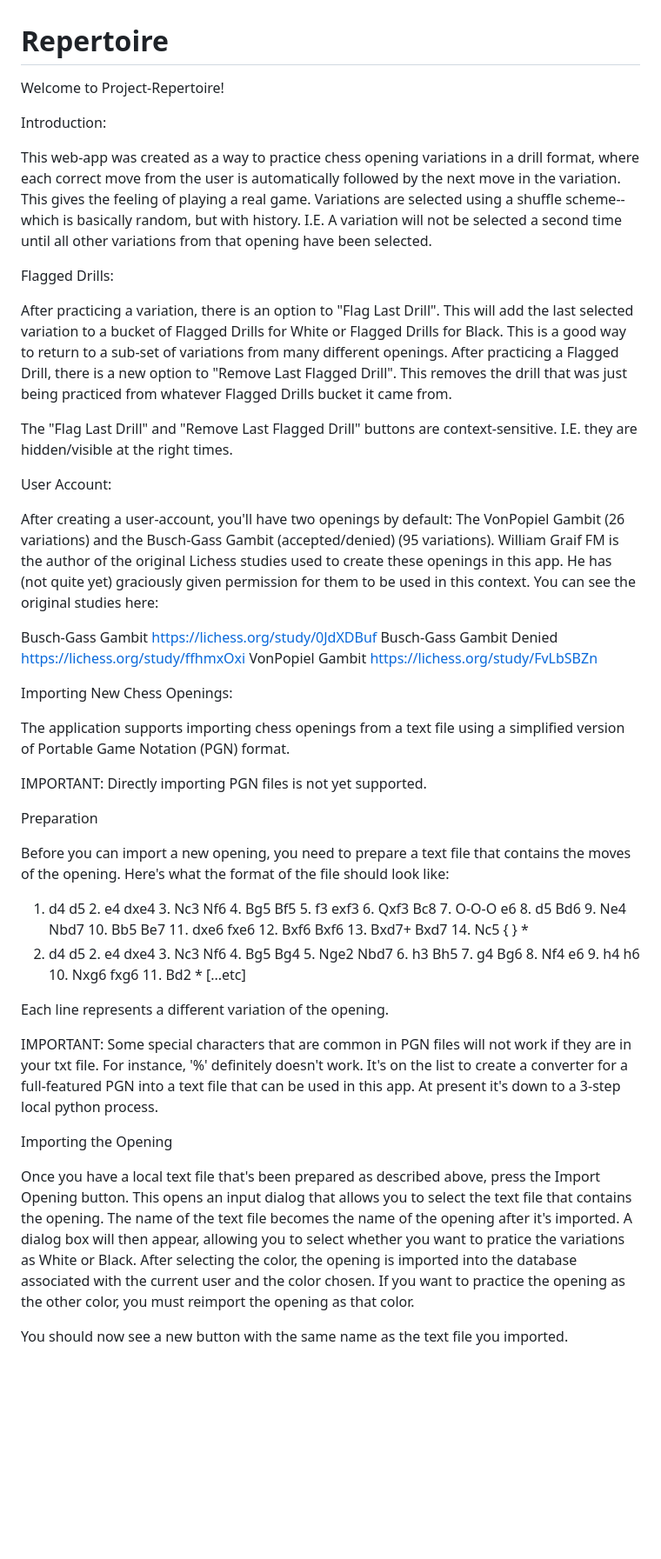
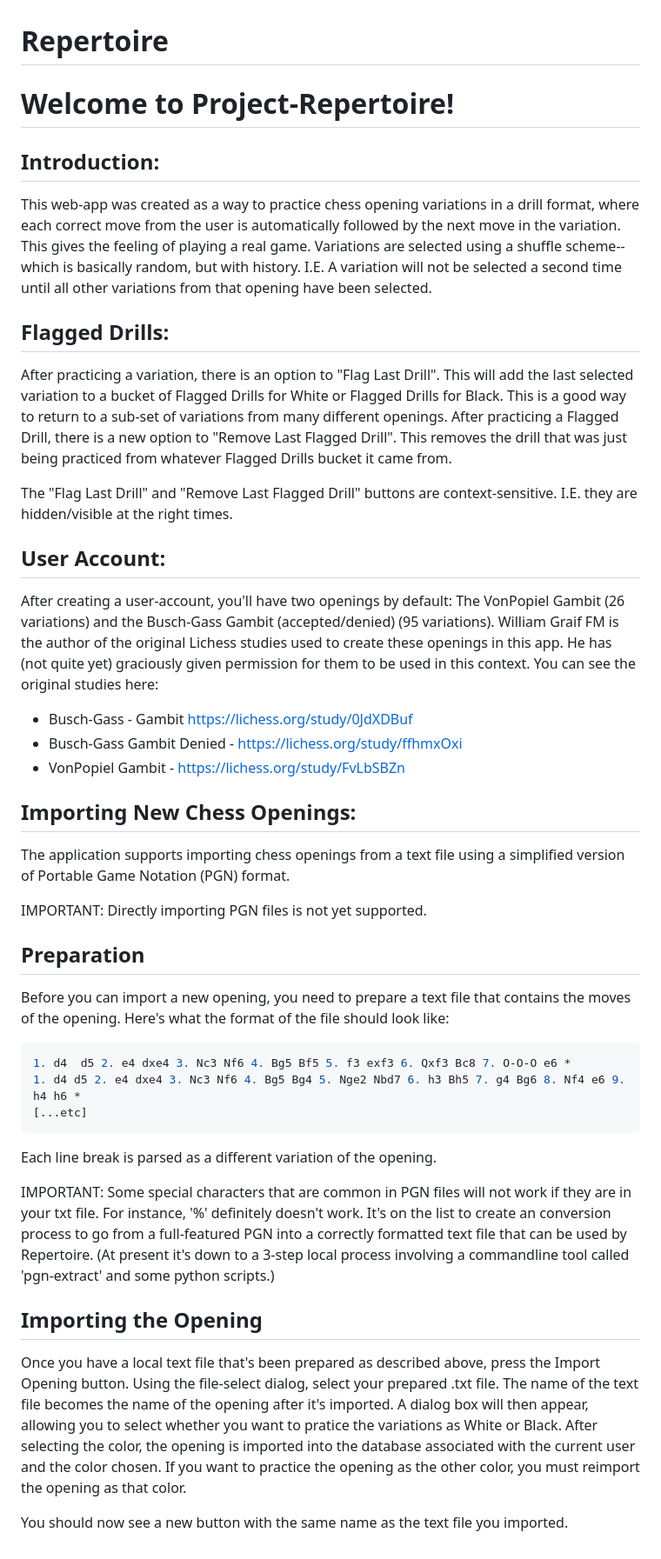
Before and after one commit to johntennant/Repertoire, a Markdown page: README.md, the part around the change. Shown at 87% size. Rendered like a GitHub page; blank space fills up the shorter version.

````diff
--- a/README.md
+++ b/README.md
@@ -1,44 +1,46 @@
 # Repertoire
-Welcome to Project-Repertoire!
+# Welcome to Project-Repertoire!
 
-Introduction:
+## Introduction:
 
 This web-app was created as a way to practice chess opening variations in a drill format, where each correct move from the user is automatically followed by the next move in the variation. This gives the feeling of playing a real game. Variations are selected using a shuffle scheme--which is basically random, but with history. I.E. A variation will not be selected a second time until all other variations from that opening have been selected.
 
-Flagged Drills:
+## Flagged Drills:
 
 After practicing a variation, there is an option to "Flag Last Drill". This will add the last selected variation to a bucket of Flagged Drills for White or Flagged Drills for Black. This is a good way to return to a sub-set of variations from many different openings. After practicing a Flagged Drill, there is a new option to "Remove Last Flagged Drill". This removes the drill that was just being practiced from whatever Flagged Drills bucket it came from.
 
 The "Flag Last Drill" and "Remove Last Flagged Drill" buttons are context-sensitive. I.E. they are hidden/visible at the right times.
 
-User Account:
+## User Account:
 
 After creating a user-account, you'll have two openings by default: The VonPopiel Gambit (26 variations) and the Busch-Gass Gambit (accepted/denied) (95 variations). William Graif FM is the author of the original Lichess studies used to create these openings in this app. He has (not quite yet) graciously given permission for them to be used in this context. You can see the original studies here:
 
-Busch-Gass Gambit https://lichess.org/study/0JdXDBuf
-Busch-Gass Gambit Denied https://lichess.org/study/ffhmxOxi
-VonPopiel Gambit https://lichess.org/study/FvLbSBZn
+- Busch-Gass - Gambit <https://lichess.org/study/0JdXDBuf>
+- Busch-Gass Gambit Denied - <https://lichess.org/study/ffhmxOxi>
+- VonPopiel Gambit - <https://lichess.org/study/FvLbSBZn>
 
-Importing New Chess Openings:
+## Importing New Chess Openings:
 
 The application supports importing chess openings from a text file using a simplified version of Portable Game Notation (PGN) format.
 
 IMPORTANT: Directly importing PGN files is not yet supported.
 
-Preparation
+## Preparation
 
 Before you can import a new opening, you need to prepare a text file that contains the moves of the opening. Here's what the format of the file should look like:
 
-1. d4  d5 2. e4 dxe4 3. Nc3 Nf6 4. Bg5 Bf5 5. f3 exf3 6. Qxf3 Bc8 7. O-O-O e6 8. d5 Bd6 9. Ne4 Nbd7 10. Bb5 Be7 11. dxe6 fxe6 12. Bxf6 Bxf6 13. Bxd7+ Bxd7 14. Nc5 {  } *
-1. d4 d5 2. e4 dxe4 3. Nc3 Nf6 4. Bg5 Bg4 5. Nge2 Nbd7 6. h3 Bh5 7. g4 Bg6 8. Nf4 e6 9. h4 h6 10. Nxg6 fxg6 11. Bd2 *
+```sh
+1. d4  d5 2. e4 dxe4 3. Nc3 Nf6 4. Bg5 Bf5 5. f3 exf3 6. Qxf3 Bc8 7. O-O-O e6 *
+1. d4 d5 2. e4 dxe4 3. Nc3 Nf6 4. Bg5 Bg4 5. Nge2 Nbd7 6. h3 Bh5 7. g4 Bg6 8. Nf4 e6 9. h4 h6 *
 [...etc]
+```
 
-Each line represents a different variation of the opening.
+Each line break is parsed as a different variation of the opening.
 
-IMPORTANT: Some special characters that are common in PGN files will not work if they are in your txt file. For instance, '%' definitely doesn't work. It's on the list to create a converter for a full-featured PGN into a text file that can be used in this app. At present it's down to a 3-step local python process.
+IMPORTANT: Some special characters that are common in PGN files will not work if they are in your txt file. For instance, '%' definitely doesn't work. It's on the list to create an conversion process to go from a full-featured PGN into a correctly formatted text file that can be used by Repertoire. (At present it's down to a 3-step local process involving a commandline tool called 'pgn-extract' and some python scripts.)
 
-Importing the Opening
+## Importing the Opening
 
-Once you have a local text file that's been prepared as described above, press the Import Opening button. This opens an input dialog that allows you to select the text file that contains the opening. The name of the text file becomes the name of the opening after it's imported. A dialog box will then appear, allowing you to select whether you want to pratice the variations as White or Black. After selecting the color, the opening is imported into the database associated with the current user and the color chosen. If you want to practice the opening as the other color, you must reimport the opening as that color.
+Once you have a local text file that's been prepared as described above, press the Import Opening button. Using the file-select dialog, select your prepared .txt file. The name of the text file becomes the name of the opening after it's imported. A dialog box will then appear, allowing you to select whether you want to pratice the variations as White or Black. After selecting the color, the opening is imported into the database associated with the current user and the color chosen. If you want to practice the opening as the other color, you must reimport the opening as that color.
 
 You should now see a new button with the same name as the text file you imported.
````
